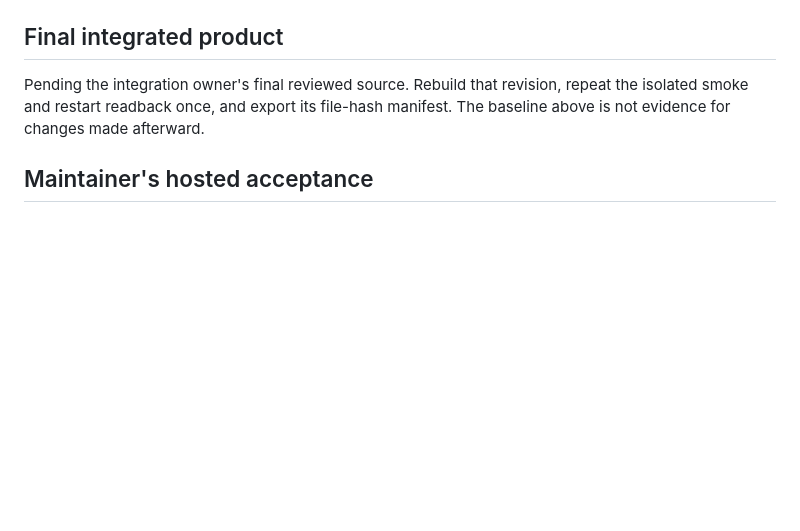
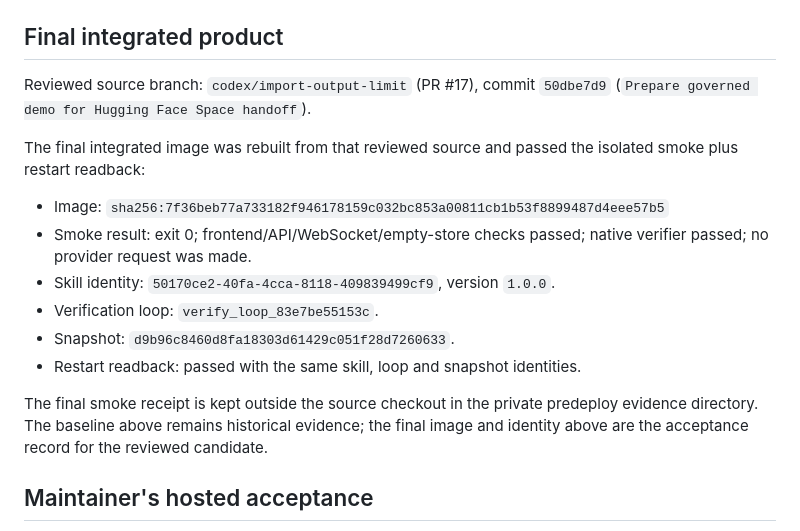
Before and after one commit to Huangdingcheng/SkillWiki, a Markdown page: deploy/huggingface/LOCAL_VALIDATION.md, the part around the change. GitHub-like rendering; blank space fills up the shorter version.

Commit message:
Record final Space handoff acceptance

```diff
--- a/deploy/huggingface/LOCAL_VALIDATION.md
+++ b/deploy/huggingface/LOCAL_VALIDATION.md
@@ -50,9 +50,24 @@ and UI algorithms were not changed by this packaging work.
 
 ## Final integrated product
 
-Pending the integration owner's final reviewed source. Rebuild that revision,
-repeat the isolated smoke and restart readback once, and export its file-hash
-manifest. The baseline above is not evidence for changes made afterward.
+Reviewed source branch: `codex/import-output-limit` (PR #17), commit
+`50dbe7d9` (`Prepare governed demo for Hugging Face Space handoff`).
+
+The final integrated image was rebuilt from that reviewed source and passed the
+isolated smoke plus restart readback:
+
+- Image: `sha256:7f36beb77a733182f946178159c032bc853a00811cb1b53f8899487d4eee57b5`
+- Smoke result: exit 0; frontend/API/WebSocket/empty-store checks passed;
+  native verifier passed; no provider request was made.
+- Skill identity: `50170ce2-40fa-4cca-8118-409839499cf9`, version `1.0.0`.
+- Verification loop: `verify_loop_83e7be55153c`.
+- Snapshot: `d9b96c8460d8fa18303d61429c051f28d7260633`.
+- Restart readback: passed with the same skill, loop and snapshot identities.
+
+The final smoke receipt is kept outside the source checkout in the private
+predeploy evidence directory. The baseline above remains historical evidence;
+the final image and identity above are the acceptance record for the reviewed
+candidate.
 
 ## Maintainer's hosted acceptance
 
```
Also changed, not shown: deploy/huggingface/HANDOFF.md (+14 -0 lines).
